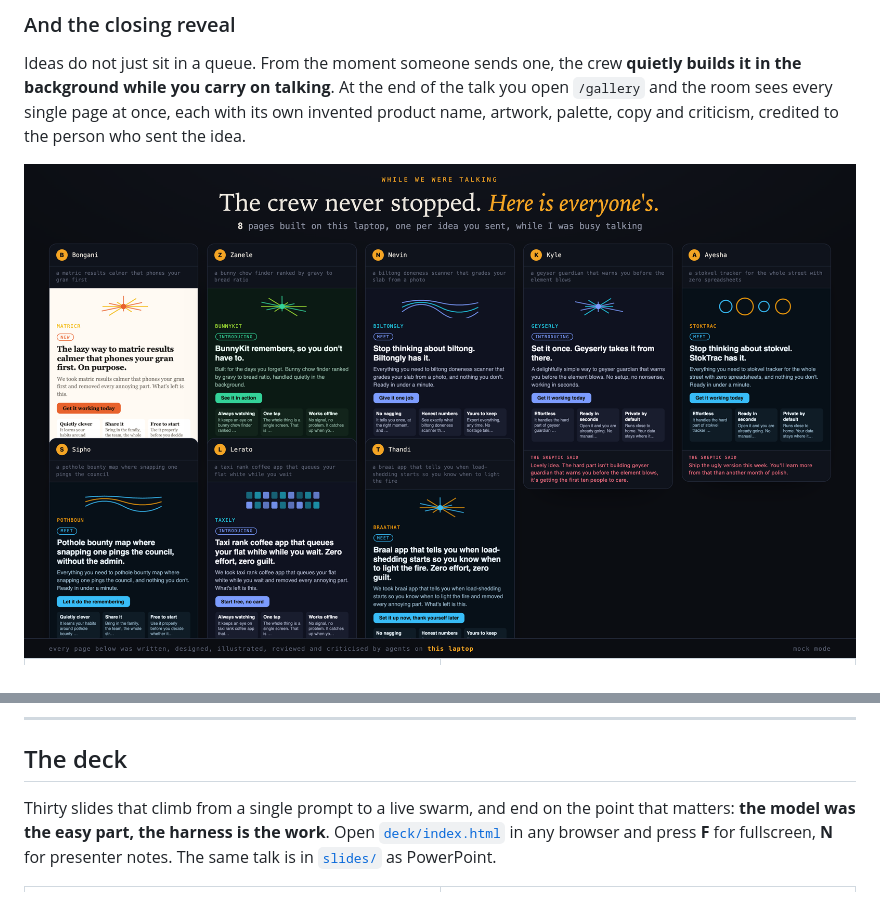
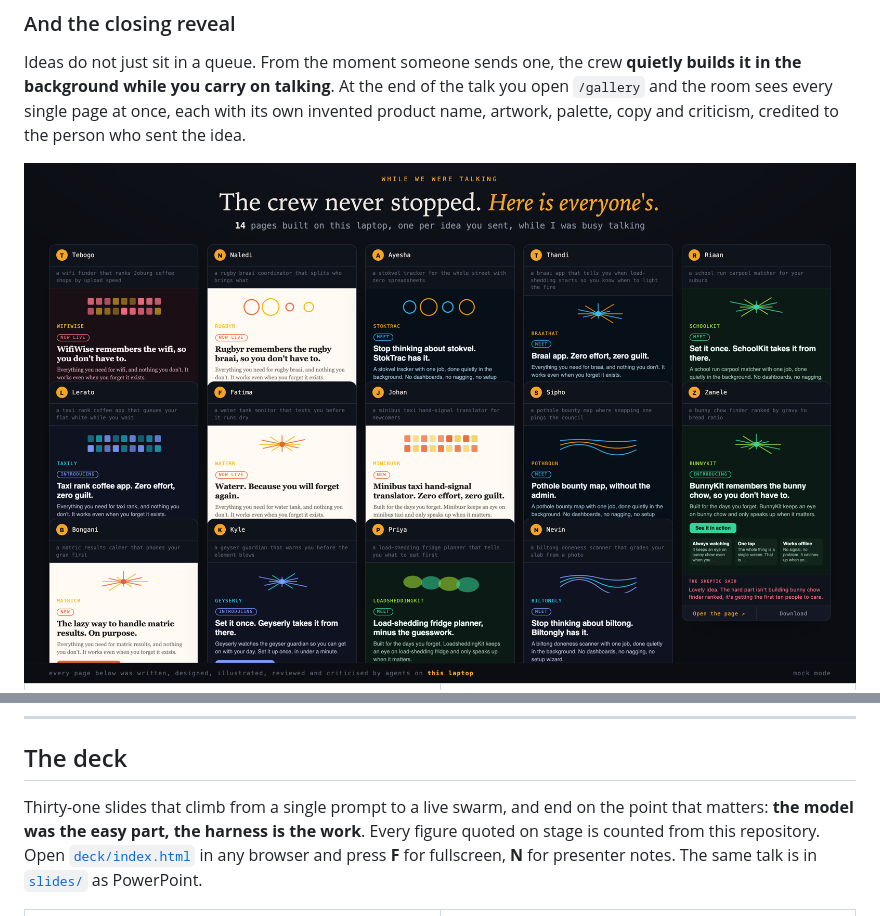
Before and after one commit to Nevvyboi/OnePromptManyWorkers, a Markdown page: README.md, 2 parts joined by grey strips. Drawn GitHub-style; pictures changed too: assets/live-gallery.png.

```diff
--- a/README.md
+++ b/README.md
@@ -123,8 +123,9 @@ before the day, follow [REHEARSAL.md](REHEARSAL.md).
 
 ## The deck
 
-Thirty slides that climb from a single prompt to a live swarm, and end on the
-point that matters: **the model was the easy part, the harness is the work**. Open
+Thirty-one slides that climb from a single prompt to a live swarm, and end on
+the point that matters: **the model was the easy part, the harness is the
+work**. Every figure quoted on stage is counted from this repository. Open
 [`deck/index.html`](deck/index.html) in any browser and press **F** for fullscreen,
 **N** for presenter notes. The same talk is in [`slides/`](slides/) as PowerPoint.
 
```
Also changed, not shown: other parts of README.md (+4 -0 lines), live-build/README.md (+18 -3 lines), assets/deck-numbers.png (added), 4 other files.
